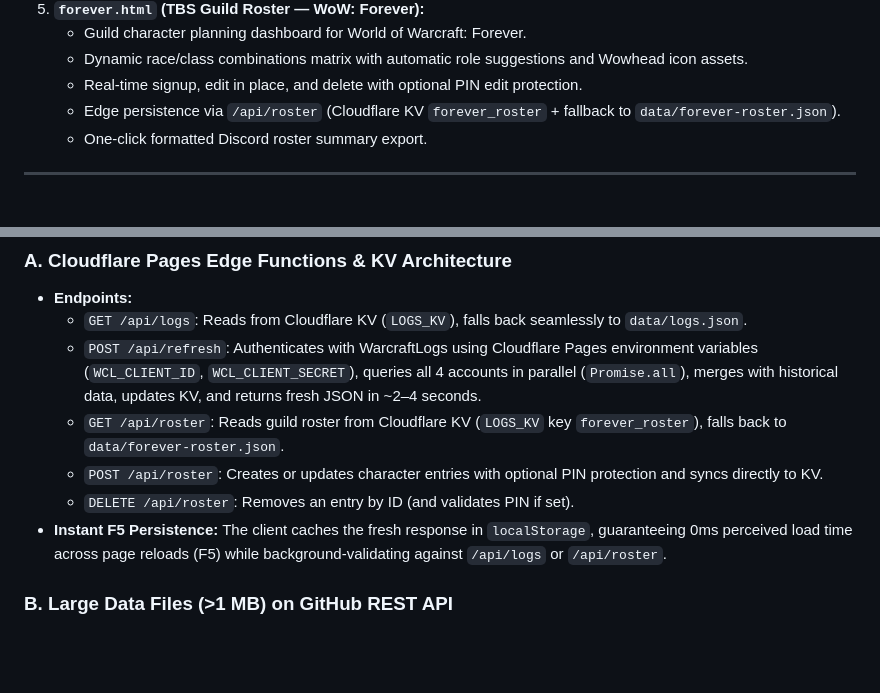
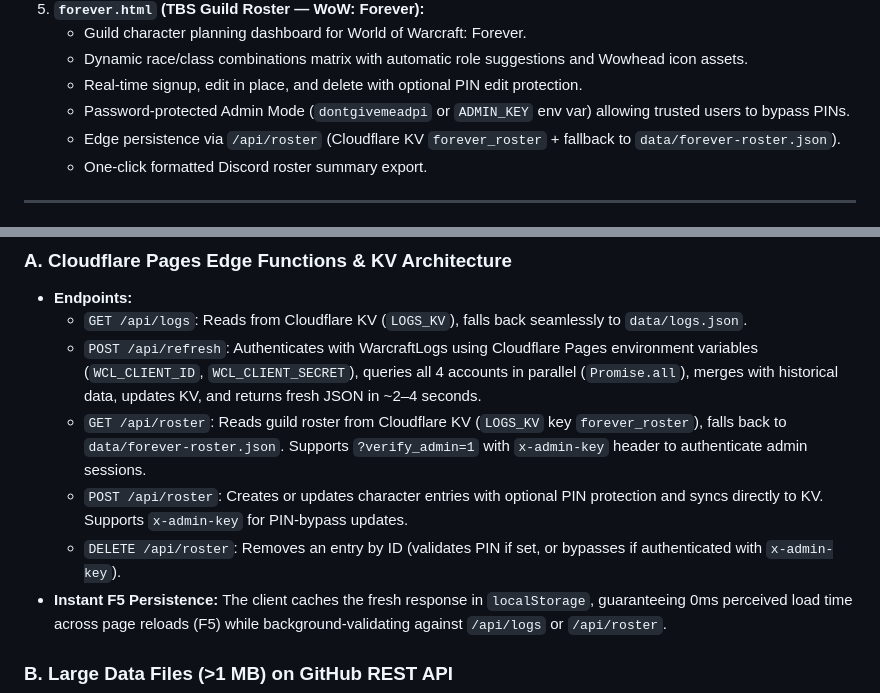
Before and after one commit to Meudayr/meudayr-homepage, a Markdown page: AGENT_HANDOFF.md, 2 parts joined by grey strips. GitHub-like rendering; blank space fills up the shorter version.

Commit message:
Document roster admin authentication in AGENT_HANDOFF.md

```diff
--- a/AGENT_HANDOFF.md
+++ b/AGENT_HANDOFF.md
@@ -152,6 +152,7 @@ checkPlexStatus();
    - Guild character planning dashboard for World of Warcraft: Forever.
    - Dynamic race/class combinations matrix with automatic role suggestions and Wowhead icon assets.
    - Real-time signup, edit in place, and delete with optional PIN edit protection.
+   - Password-protected Admin Mode (`dontgivemeadpi` or `ADMIN_KEY` env var) allowing trusted users to bypass PINs.
    - Edge persistence via `/api/roster` (Cloudflare KV `forever_roster` + fallback to `data/forever-roster.json`).
    - One-click formatted Discord roster summary export.
 
@@ -163,9 +164,9 @@ checkPlexStatus();
 * **Endpoints:**
   - `GET /api/logs`: Reads from Cloudflare KV (`LOGS_KV`), falls back seamlessly to `data/logs.json`.
   - `POST /api/refresh`: Authenticates with WarcraftLogs using Cloudflare Pages environment variables (`WCL_CLIENT_ID`, `WCL_CLIENT_SECRET`), queries all 4 accounts in parallel (`Promise.all`), merges with historical data, updates KV, and returns fresh JSON in ~2–4 seconds.
-  - `GET /api/roster`: Reads guild roster from Cloudflare KV (`LOGS_KV` key `forever_roster`), falls back to `data/forever-roster.json`.
-  - `POST /api/roster`: Creates or updates character entries with optional PIN protection and syncs directly to KV.
-  - `DELETE /api/roster`: Removes an entry by ID (and validates PIN if set).
+  - `GET /api/roster`: Reads guild roster from Cloudflare KV (`LOGS_KV` key `forever_roster`), falls back to `data/forever-roster.json`. Supports `?verify_admin=1` with `x-admin-key` header to authenticate admin sessions.
+  - `POST /api/roster`: Creates or updates character entries with optional PIN protection and syncs directly to KV. Supports `x-admin-key` for PIN-bypass updates.
+  - `DELETE /api/roster`: Removes an entry by ID (validates PIN if set, or bypasses if authenticated with `x-admin-key`).
 * **Instant F5 Persistence:** The client caches the fresh response in `localStorage`, guaranteeing 0ms perceived load time across page reloads (F5) while background-validating against `/api/logs` or `/api/roster`.
 
 ### B. Large Data Files (>1 MB) on GitHub REST API
```
